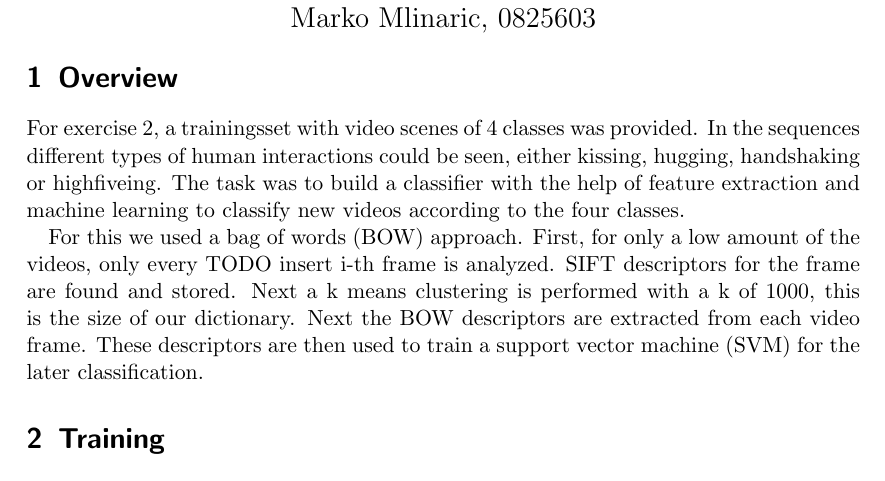
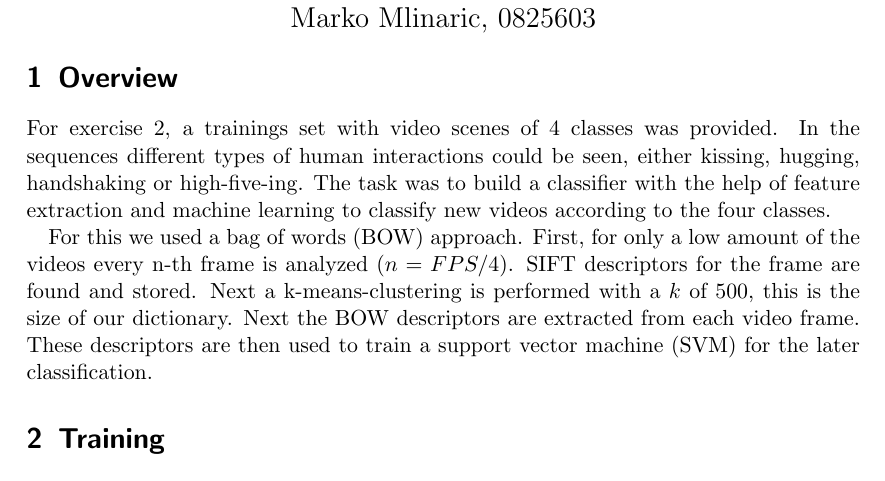
Before and after one commit to superphil0/videoanalysis2, a LaTeX document (doc/doc.tex): part of the page, cut so that both start at the same text. Compiled offline with pdfLaTeX.

Commit message:
small adjustments in doc split up by sentence for better diff

```diff
--- a/doc/doc.tex
+++ b/doc/doc.tex
@@ -15,8 +15,16 @@ Marko Mlinaric, 0825603}
 \maketitle
 
 \section{Overview}
-For exercise 2, a trainingsset with video scenes of 4 classes was provided. In the sequences different types of human interactions could be seen, either kissing, hugging, handshaking or highfiveing. The task was to build a classifier with the help of feature extraction and machine learning to classify new videos according to the four classes.
-\par For this we used a bag of words (BOW) approach. First, for only a low amount of the videos, only  every TODO insert i-th frame is analyzed. SIFT descriptors for the frame are found and stored. Next a k means clustering is performed with a k of 1000, this is the size of our dictionary. Next the BOW descriptors are extracted from each video frame. These descriptors are then used to train a support vector machine (SVM) for the later classification.
+For exercise 2, a trainings set with video scenes of 4 classes was provided.
+In the sequences different types of human interactions could be seen, either kissing, hugging, handshaking or high-five-ing.
+The task was to build a classifier with the help of feature extraction and machine learning to classify new videos according to the four classes.
+
+For this we used a bag of words (BOW) approach.
+First, for only a low amount of the videos every n-th frame is analyzed ($n = FPS/4$).
+SIFT descriptors for the frame are found and stored.
+Next a k-means-clustering is performed with a $k$ of $500$, this is the size of our dictionary.
+Next the BOW descriptors are extracted from each video frame.
+These descriptors are then used to train a support vector machine (SVM) for the later classification.
 
 \section{Training}
 
```
